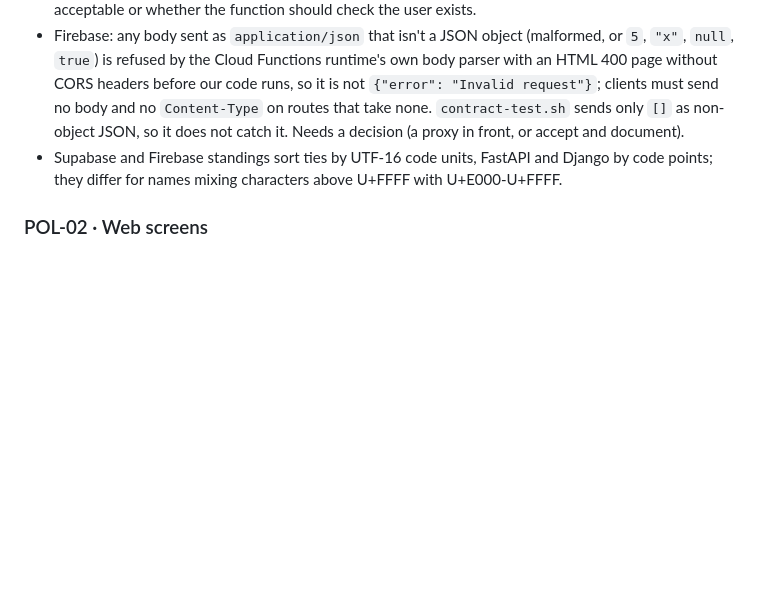
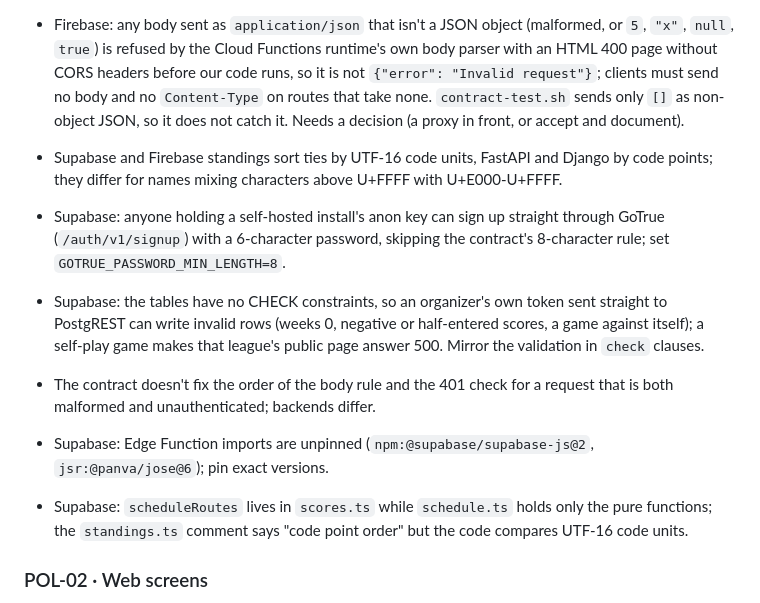
Before and after one commit to mafudge/rec-league-manager, a Markdown page: docs/backlog.md, the part around the change. Drawn GitHub-style; blank space fills up the shorter version.

Commit message:
Backlog the Supabase review findings the release review found missing: GoTrue's own 6-character signups, no CHECK constraints, body/401 order, unpinned imports, file naming
Co-Authored-By: Claude Opus 5.5 <noreply@anthropic.com>

```diff
--- a/docs/backlog.md
+++ b/docs/backlog.md
@@ -429,6 +429,12 @@ Minor findings from the per-story and whole-branch reviews of the FastAPI + web
 - Firebase: any body sent as `application/json` that isn't a JSON object (malformed, or `5`, `"x"`, `null`, `true`) is refused by the Cloud Functions runtime's own body parser with an HTML 400 page without CORS headers before our code runs, so it is not `{"error": "Invalid request"}`; clients must send no body and no `Content-Type` on routes that take none. `contract-test.sh` sends only `[]` as non-object JSON, so it does not catch it. Needs a decision (a proxy in front, or accept and document).
 - Supabase and Firebase standings sort ties by UTF-16 code units, FastAPI and Django by code points; they differ for names mixing characters above U+FFFF with U+E000-U+FFFF.
 
+- Supabase: anyone holding a self-hosted install's anon key can sign up straight through GoTrue (`/auth/v1/signup`) with a 6-character password, skipping the contract's 8-character rule; set `GOTRUE_PASSWORD_MIN_LENGTH=8`.
+- Supabase: the tables have no CHECK constraints, so an organizer's own token sent straight to PostgREST can write invalid rows (weeks 0, negative or half-entered scores, a game against itself); a self-play game makes that league's public page answer 500. Mirror the validation in `check` clauses.
+- The contract doesn't fix the order of the body rule and the 401 check for a request that is both malformed and unauthenticated; backends differ.
+- Supabase: Edge Function imports are unpinned (`npm:@supabase/supabase-js@2`, `jsr:@panva/jose@6`); pin exact versions.
+- Supabase: `scheduleRoutes` lives in `scores.ts` while `schedule.ts` holds only the pure functions; the `standings.ts` comment says "code point order" but the code compares UTF-16 code units.
+
 ### POL-02 · Web screens
 - The weeks-change message on the Schedule tab uses the error colour although it is information.
 - No feedback after "Clear all scores" succeeds.
```
